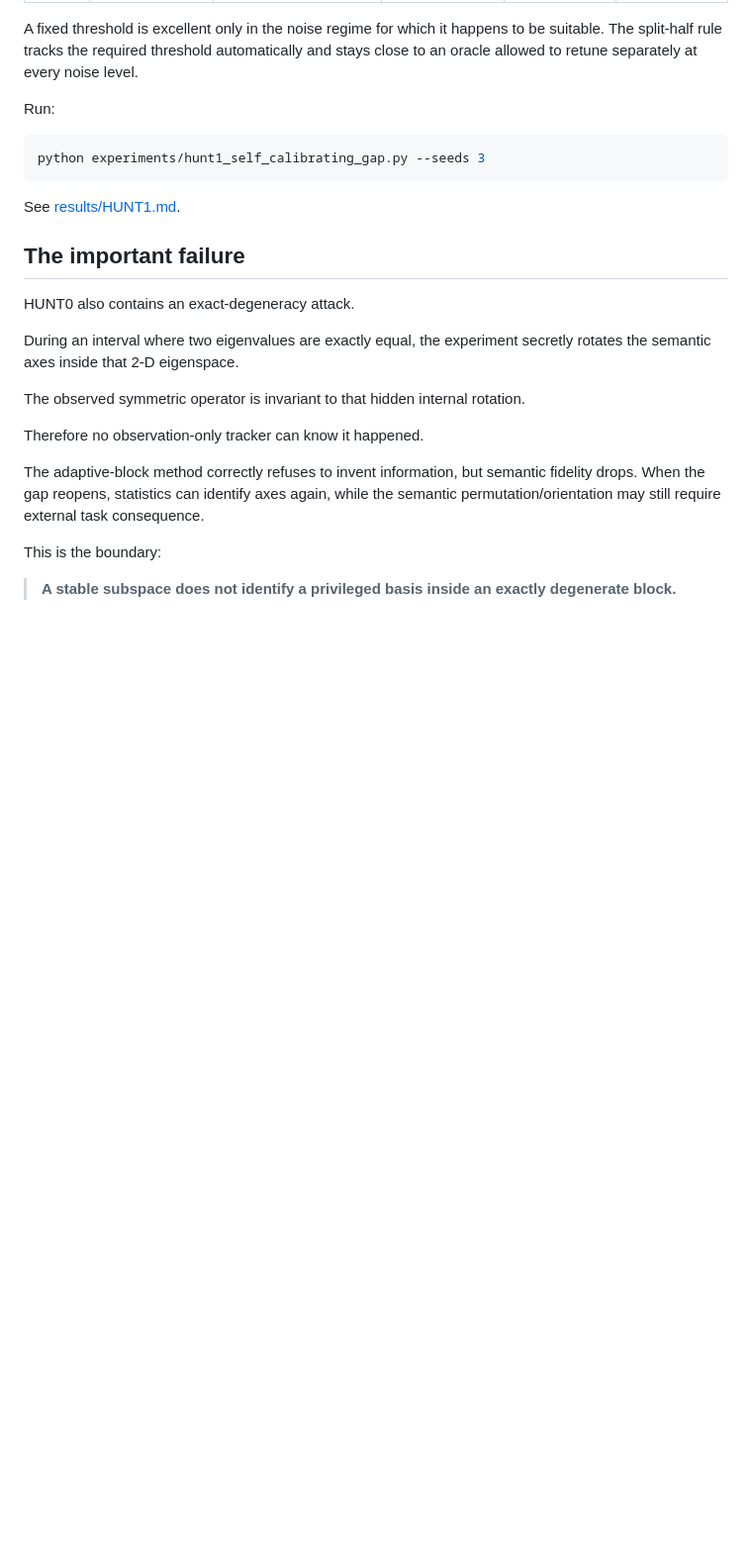
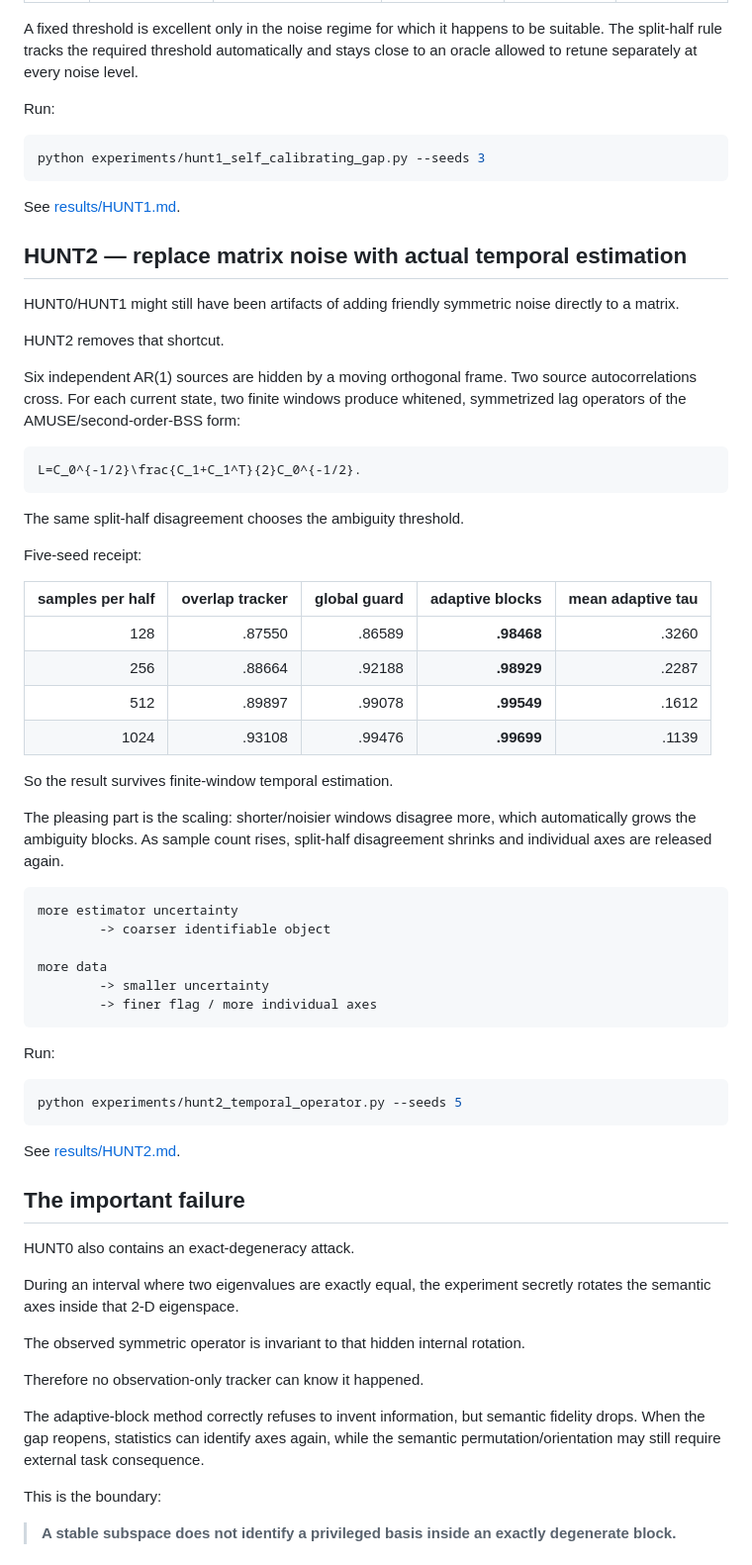
Before and after one commit to anttiluode/AlgoSchalgo, a Markdown page: README.md, the part around one of its changes. Shown at 99% size. Rendered like a GitHub page; blank space fills up the shorter version.

Commit message:
Add HUNT2 temporal-estimation result

````diff
--- a/README.md
+++ b/README.md
@@ -136,6 +136,50 @@ python experiments/hunt1_self_calibrating_gap.py --seeds 3
 
 See [results/HUNT1.md](results/HUNT1.md).
 
+## HUNT2 — replace matrix noise with actual temporal estimation
+
+HUNT0/HUNT1 might still have been artifacts of adding friendly symmetric noise directly to a matrix.
+
+HUNT2 removes that shortcut.
+
+Six independent AR(1) sources are hidden by a moving orthogonal frame. Two source autocorrelations cross. For each current state, two finite windows produce whitened, symmetrized lag operators of the AMUSE/second-order-BSS form:
+
+```math
+L=C_0^{-1/2}\frac{C_1+C_1^T}{2}C_0^{-1/2}.
+```
+
+The same split-half disagreement chooses the ambiguity threshold.
+
+Five-seed receipt:
+
+| samples per half | overlap tracker | global guard | adaptive blocks | mean adaptive tau |
+|---:|---:|---:|---:|---:|
+| 128 | .87550 | .86589 | **.98468** | .3260 |
+| 256 | .88664 | .92188 | **.98929** | .2287 |
+| 512 | .89897 | .99078 | **.99549** | .1612 |
+| 1024 | .93108 | .99476 | **.99699** | .1139 |
+
+So the result survives finite-window temporal estimation.
+
+The pleasing part is the scaling: shorter/noisier windows disagree more, which automatically grows the ambiguity blocks. As sample count rises, split-half disagreement shrinks and individual axes are released again.
+
+```text
+more estimator uncertainty
+        -> coarser identifiable object
+
+more data
+        -> smaller uncertainty
+        -> finer flag / more individual axes
+```
+
+Run:
+
+```bash
+python experiments/hunt2_temporal_operator.py --seeds 5
+```
+
+See [results/HUNT2.md](results/HUNT2.md).
+
 ## The important failure
 
 HUNT0 also contains an exact-degeneracy attack.
````
Also changed, not shown: other parts of README.md (+6 -6 lines).
